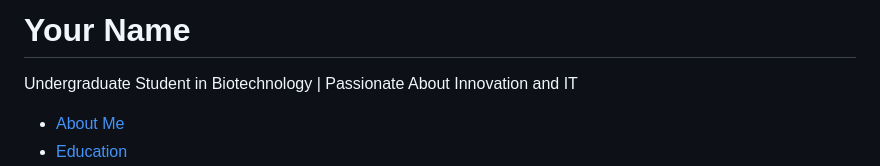
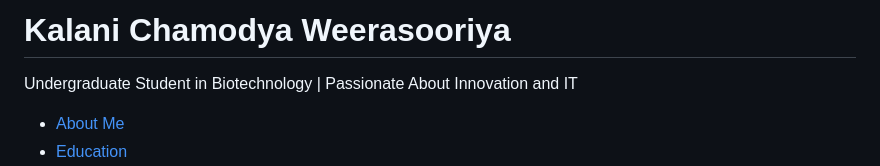
Before and after one commit to KalaniCK556/KalaniCK556.github.io-, a Markdown page: README.md, the part around the change. Drawn GitHub-style.

```diff
--- a/README.md
+++ b/README.md
@@ -3,13 +3,13 @@
 <head>
     <meta charset="UTF-8">
     <meta name="viewport" content="width=device-width, initial-scale=1.0">
-    <title>[Kalani Chamodya Weerasooriya] - Portfolio</title>
+    <title>[Your name] - Portfolio</title>
     <link rel="stylesheet" href="style.css">
 </head>
 <body>
     <header>
         <div class="container">
-            <h1>Your Name</h1>
+            <h1>Kalani Chamodya Weerasooriya</h1>
             <p>Undergraduate Student in Biotechnology | Passionate About Innovation and IT</p>
         </div>
     </header>
```
